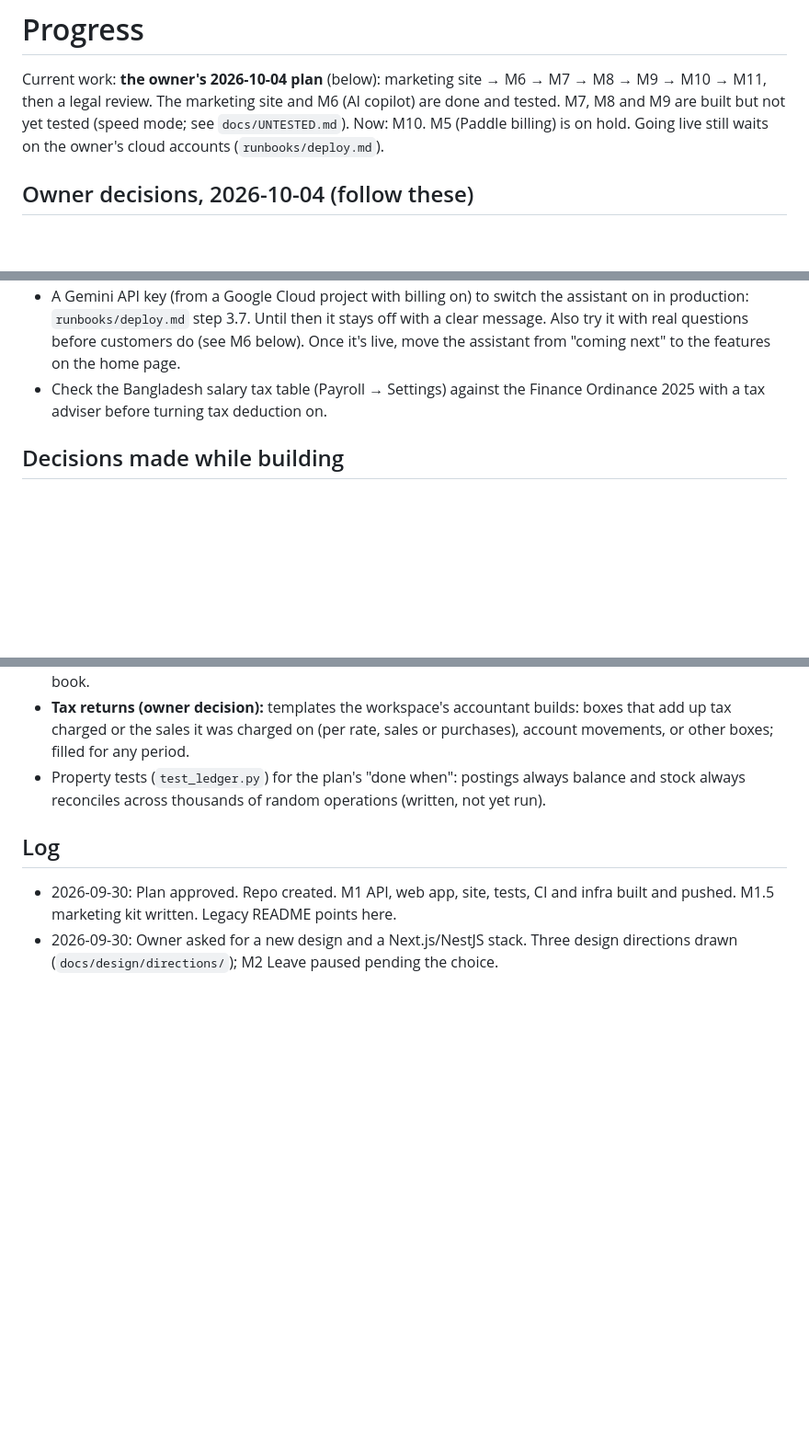
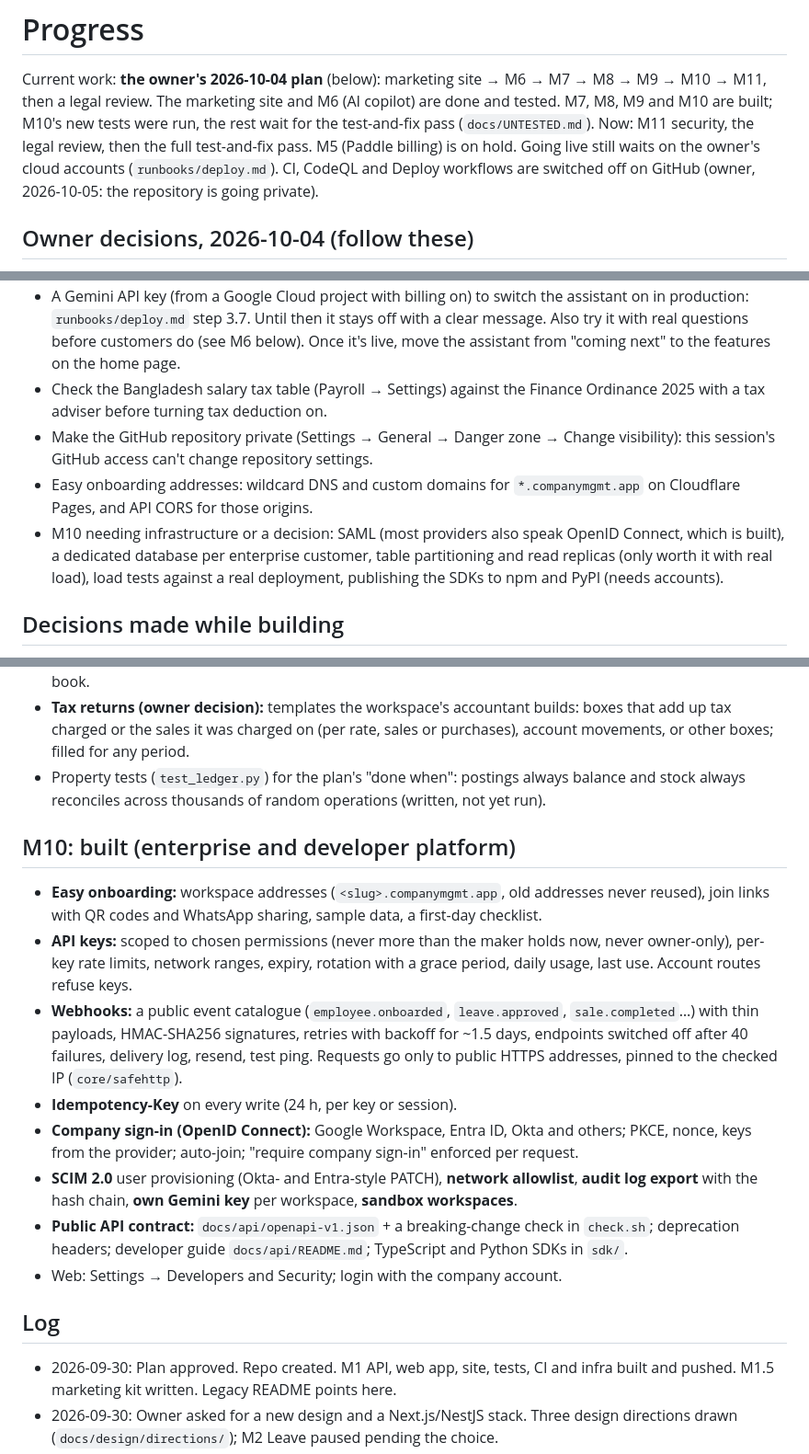
Before and after one commit to omikhan4901/companymgmt, a Markdown page: docs/PROGRESS.md, 3 parts joined by grey strips. Shown at 92% size. GitHub-like rendering; blank space fills up the shorter version.

Commit message:
docs: M10 progress

```diff
--- a/docs/PROGRESS.md
+++ b/docs/PROGRESS.md
@@ -2,9 +2,11 @@
 
 Current work: **the owner's 2026-10-04 plan** (below): marketing site → M6 → M7 → M8 →
 M9 → M10 → M11, then a legal review. The marketing site and M6 (AI copilot) are done
-and tested. M7, M8 and M9 are built but not yet tested (speed mode; see
-`docs/UNTESTED.md`). Now: M10. M5 (Paddle billing) is on hold. Going live still waits
-on the owner's cloud accounts (`runbooks/deploy.md`).
+and tested. M7, M8, M9 and M10 are built; M10's new tests were run, the rest wait for
+the test-and-fix pass (`docs/UNTESTED.md`). Now: M11 security, the legal review, then the
+full test-and-fix pass. M5 (Paddle billing) is on hold. Going live still waits on the
+owner's cloud accounts (`runbooks/deploy.md`). CI, CodeQL and Deploy workflows are
+switched off on GitHub (owner, 2026-10-05: the repository is going private).
 
 ## Owner decisions, 2026-10-04 (follow these)
 
@@ -91,6 +93,14 @@ input; list what does under "Blocked on the owner".
   it's live, move the assistant from "coming next" to the features on the home page.
 - Check the Bangladesh salary tax table (Payroll → Settings) against the Finance
   Ordinance 2025 with a tax adviser before turning tax deduction on.
+- Make the GitHub repository private (Settings → General → Danger zone → Change
+  visibility): this session's GitHub access can't change repository settings.
+- Easy onboarding addresses: wildcard DNS and custom domains for `*.companymgmt.app`
+  on Cloudflare Pages, and API CORS for those origins.
+- M10 needing infrastructure or a decision: SAML (most providers also speak OpenID
+  Connect, which is built), a dedicated database per enterprise customer, table
+  partitioning and read replicas (only worth it with real load), load tests against a
+  real deployment, publishing the SDKs to npm and PyPI (needs accounts).
 
 ## Decisions made while building
 
@@ -345,6 +355,29 @@ Built in speed mode (see `docs/UNTESTED.md` for what still needs running).
   and stock always reconciles across thousands of random operations (written, not yet
   run).
 
+## M10: built (enterprise and developer platform)
+
+- **Easy onboarding:** workspace addresses (`<slug>.companymgmt.app`, old addresses
+  never reused), join links with QR codes and WhatsApp sharing, sample data, a first-day
+  checklist.
+- **API keys:** scoped to chosen permissions (never more than the maker holds now, never
+  owner-only), per-key rate limits, network ranges, expiry, rotation with a grace period,
+  daily usage, last use. Account routes refuse keys.
+- **Webhooks:** a public event catalogue (`employee.onboarded`, `leave.approved`,
+  `sale.completed`…) with thin payloads, HMAC-SHA256 signatures, retries with backoff for
+  ~1.5 days, endpoints switched off after 40 failures, delivery log, resend, test ping.
+  Requests go only to public HTTPS addresses, pinned to the checked IP (`core/safehttp`).
+- **Idempotency-Key** on every write (24 h, per key or session).
+- **Company sign-in (OpenID Connect):** Google Workspace, Entra ID, Okta and others; PKCE,
+  nonce, keys from the provider; auto-join; "require company sign-in" enforced per request.
+- **SCIM 2.0** user provisioning (Okta- and Entra-style PATCH), **network allowlist**,
+  **audit log export** with the hash chain, **own Gemini key** per workspace, **sandbox
+  workspaces**.
+- **Public API contract:** `docs/api/openapi-v1.json` + a breaking-change check in
+  `check.sh`; deprecation headers; developer guide `docs/api/README.md`; TypeScript and
+  Python SDKs in `sdk/`.
+- Web: Settings → Developers and Security; login with the company account.
+
 ## Log
 
 - 2026-09-30: Plan approved. Repo created. M1 API, web app, site, tests, CI and infra built and pushed. M1.5 marketing kit written. Legacy README points here.
```
Also changed, not shown: other parts of docs/PROGRESS.md (+2 -0 lines).
